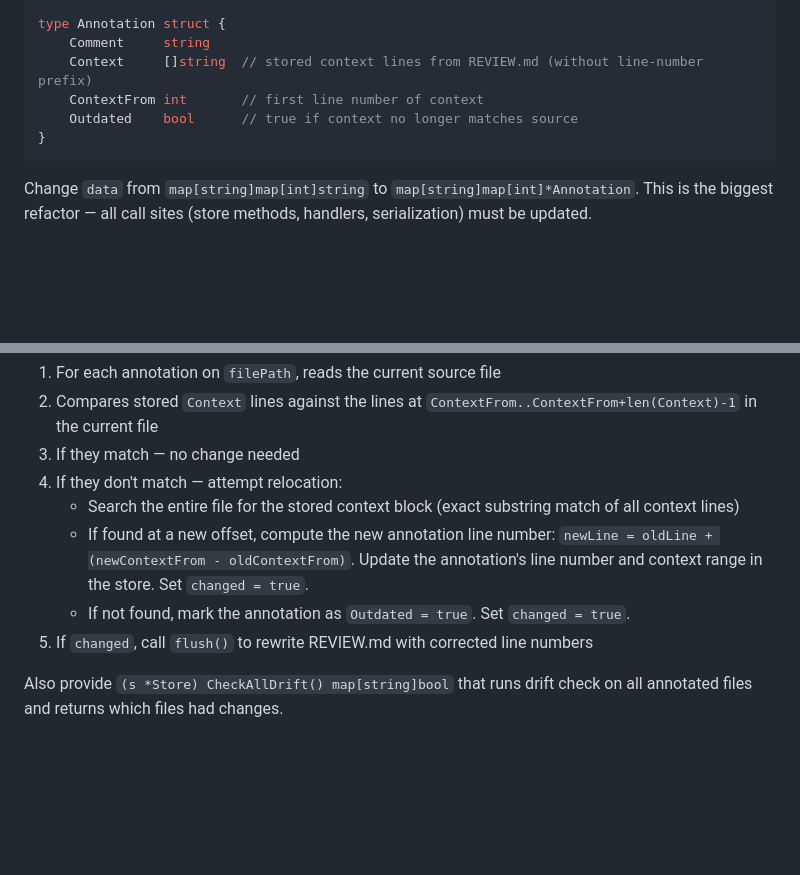
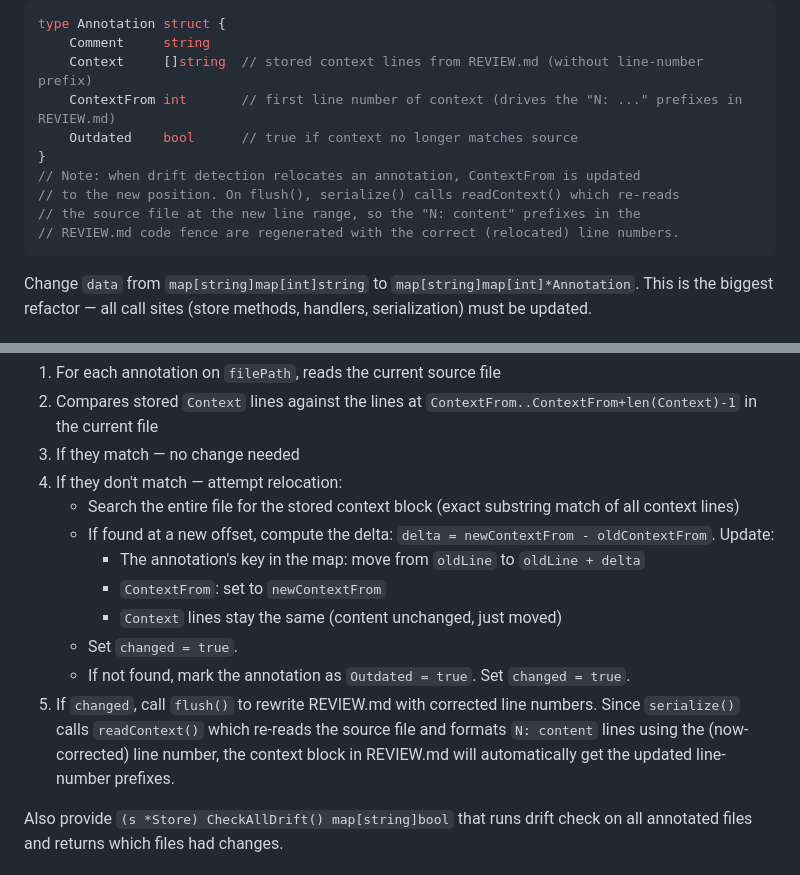
Before and after one commit to splitbrain/review, a Markdown page: PLAN.md, 2 parts joined by grey strips. Drawn GitHub-style; blank space fills up the shorter version.

Commit message:
Clarify that drift relocation also updates context line-number prefixes
When an annotation is relocated, ContextFrom is updated and flush()
regenerates the code fence with correct line-number prefixes via readContext().

https://claude.ai/code/session_014PePavz8scMZ1a3yjQoQng

````diff
--- a/PLAN.md
+++ b/PLAN.md
@@ -25,9 +25,13 @@ Currently `parse.go` skips the code fence content (the `skipFence` state just di
 type Annotation struct {
     Comment     string
     Context     []string  // stored context lines from REVIEW.md (without line-number prefix)
-    ContextFrom int       // first line number of context
+    ContextFrom int       // first line number of context (drives the "N: ..." prefixes in REVIEW.md)
     Outdated    bool      // true if context no longer matches source
 }
+// Note: when drift detection relocates an annotation, ContextFrom is updated
+// to the new position. On flush(), serialize() calls readContext() which re-reads
+// the source file at the new line range, so the "N: content" prefixes in the
+// REVIEW.md code fence are regenerated with the correct (relocated) line numbers.
 ```
 
 Change `data` from `map[string]map[int]string` to `map[string]map[int]*Annotation`. This is the biggest refactor — all call sites (store methods, handlers, serialization) must be updated.
@@ -43,9 +47,13 @@ Provide a method `(s *Store) CheckDrift(filePath string) (changed bool)` that:
 3. If they match — no change needed
 4. If they don't match — attempt relocation:
    - Search the entire file for the stored context block (exact substring match of all context lines)
-   - If found at a new offset, compute the new annotation line number: `newLine = oldLine + (newContextFrom - oldContextFrom)`. Update the annotation's line number and context range in the store. Set `changed = true`.
+   - If found at a new offset, compute the delta: `delta = newContextFrom - oldContextFrom`. Update:
+     - The annotation's key in the map: move from `oldLine` to `oldLine + delta`
+     - `ContextFrom`: set to `newContextFrom`
+     - `Context` lines stay the same (content unchanged, just moved)
+   - Set `changed = true`.
    - If not found, mark the annotation as `Outdated = true`. Set `changed = true`.
-5. If `changed`, call `flush()` to rewrite REVIEW.md with corrected line numbers
+5. If `changed`, call `flush()` to rewrite REVIEW.md with corrected line numbers. Since `serialize()` calls `readContext()` which re-reads the source file and formats `N: content` lines using the (now-corrected) line number, the context block in REVIEW.md will automatically get the updated line-number prefixes.
 
 Also provide `(s *Store) CheckAllDrift() map[string]bool` that runs drift check on all annotated files and returns which files had changes.
 
````
